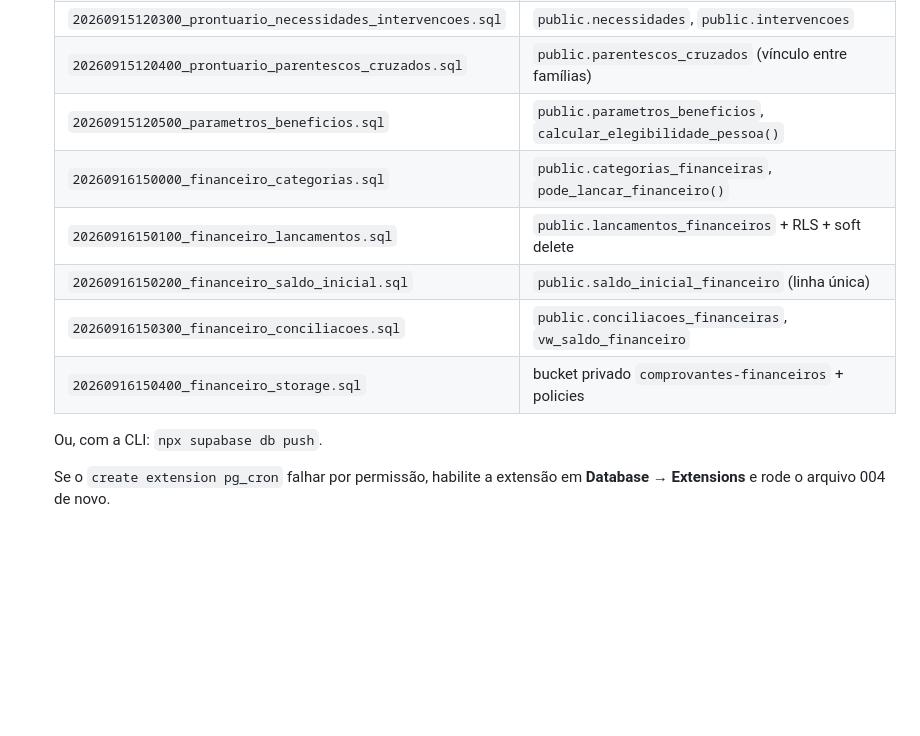
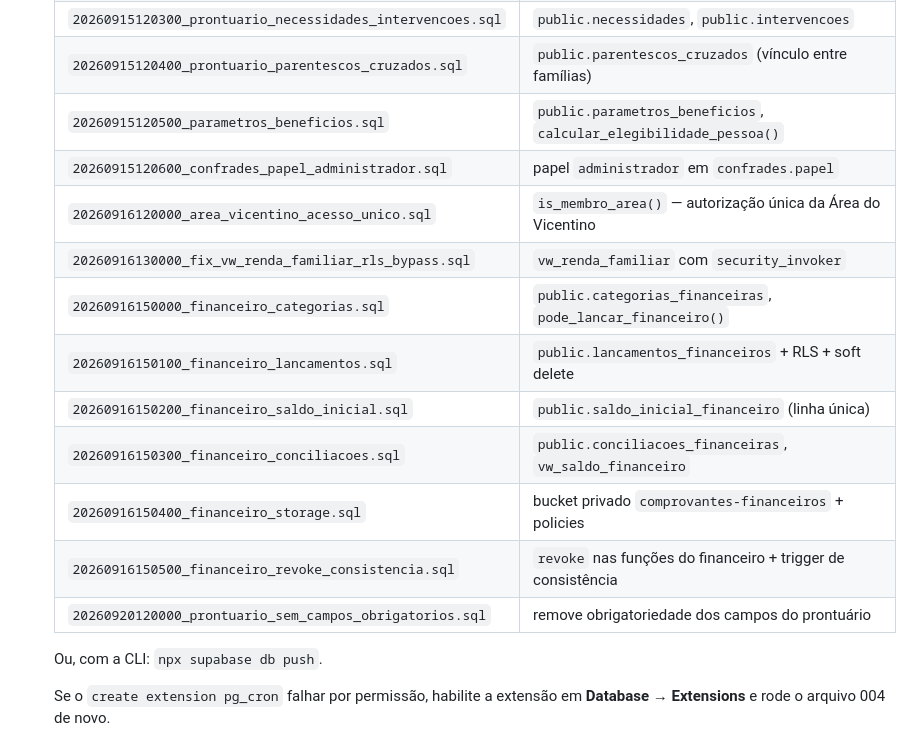
Before and after one commit to marques33/manual_vicentinos, a Markdown page: supabase/README.md, the part around the change. GitHub-like rendering; blank space fills up the shorter version.

Commit message:
fix(supabase): README omitia 5 migracoes na tabela de instalacao
A tabela "Instalacao, na ordem" do supabase/README.md parou de ser
atualizada na migracao 018 e nao listava cinco arquivos que ja estavam
no repositorio e aplicados no remoto:

  20260915120600_confrades_papel_administrador.sql
  20260916120000_area_vicentino_acesso_unico.sql
  20260916130000_fix_vw_renda_familiar_rls_bypass.sql
  20260916150500_financeiro_revoke_consistencia.sql
  20260920120000_prontuario_sem_campos_obrigatorios.sql

Nao e cosmetico: quem montasse o banco seguindo aquelas instrucoes
ficaria sem `is_membro_area()`, que e a autorizacao unica da Area do
Vicentino e da qual as sete ferramentas dependem — e sem o
`security_invoker` de `vw_renda_familiar`, que e correcao de vazamento
de RLS.

Achado de passagem ao acrescentar as migracoes do Livro de Atas.
Commit separado de proposito (CLAUDE.md 6.1): diff misturado e o que
faz revisor aprovar bug.

Co-Authored-By: Claude Opus 5 (1M context) <noreply@anthropic.com>

```diff
--- a/supabase/README.md
+++ b/supabase/README.md
@@ -40,11 +40,16 @@ sem leitura pública alguma. Acesso exige `authenticated` + estar em
    | `20260915120300_prontuario_necessidades_intervencoes.sql` | `public.necessidades`, `public.intervencoes` |
    | `20260915120400_prontuario_parentescos_cruzados.sql` | `public.parentescos_cruzados` (vínculo entre famílias) |
    | `20260915120500_parametros_beneficios.sql` | `public.parametros_beneficios`, `calcular_elegibilidade_pessoa()` |
+   | `20260915120600_confrades_papel_administrador.sql` | papel `administrador` em `confrades.papel` |
+   | `20260916120000_area_vicentino_acesso_unico.sql` | `is_membro_area()` — autorização única da Área do Vicentino |
+   | `20260916130000_fix_vw_renda_familiar_rls_bypass.sql` | `vw_renda_familiar` com `security_invoker` |
    | `20260916150000_financeiro_categorias.sql` | `public.categorias_financeiras`, `pode_lancar_financeiro()` |
    | `20260916150100_financeiro_lancamentos.sql` | `public.lancamentos_financeiros` + RLS + soft delete |
    | `20260916150200_financeiro_saldo_inicial.sql` | `public.saldo_inicial_financeiro` (linha única) |
    | `20260916150300_financeiro_conciliacoes.sql` | `public.conciliacoes_financeiras`, `vw_saldo_financeiro` |
    | `20260916150400_financeiro_storage.sql` | bucket privado `comprovantes-financeiros` + policies |
+   | `20260916150500_financeiro_revoke_consistencia.sql` | `revoke` nas funções do financeiro + trigger de consistência |
+   | `20260920120000_prontuario_sem_campos_obrigatorios.sql` | remove obrigatoriedade dos campos do prontuário |
 
    Ou, com a CLI: `npx supabase db push`.
 
```
